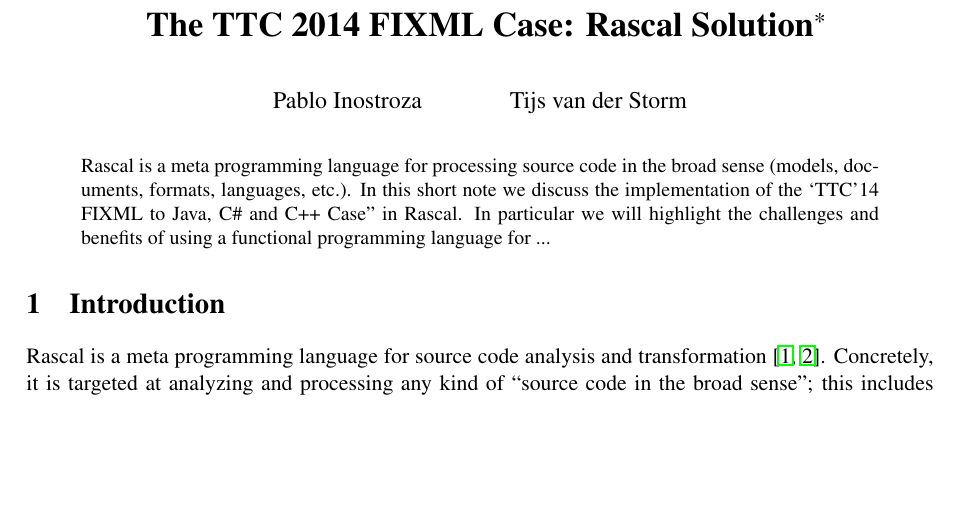
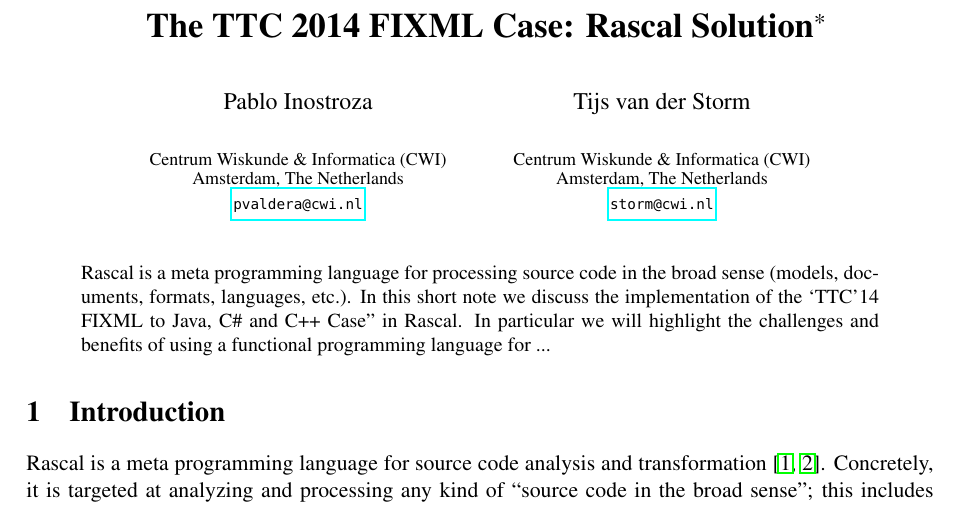
Before and after one commit to cwi-swat/ttc2014-fixml-case, a LaTeX paper (paper/rascal-solution-fixml.tex): part of page 1 of 5, cut so that both start at the same text, the shorter picture padded with empty space. Compiled offline with pdfLaTeX; a LaTeX package or settings file that is missing is left out.

Commit message:
Affiliations

```diff
--- a/paper/rascal-solution-fixml.tex
+++ b/paper/rascal-solution-fixml.tex
@@ -8,7 +8,13 @@
     research was supported by the Netherlands Organisation for
     Scientific Research (NWO) Jacquard Grant ``Next Generation
     Auditing: Data-Assurance as a service'' (638.001.214).}}
-\author{Pablo Inostroza \and Tijs van der Storm}
+\author{Pablo Inostroza \\
+\institute{Centrum Wiskunde \&\ Informatica (CWI)\\ Amsterdam, The Netherlands}
+\email{\href{mailto:pvaldera@cwi.nl}{pvaldera@cwi.nl}}
+\and Tijs van der Storm\\
+\institute{Centrum Wiskunde \&\ Informatica (CWI)\\ Amsterdam, The Netherlands}
+\email{\href{mailto:storm@cwi.nl}{storm@cwi.nl}}
+}
 \def\authorrunning{Inostroza and Van der Storm}
 \def\titlerunning{TTC'14: Rascal}
 
```
